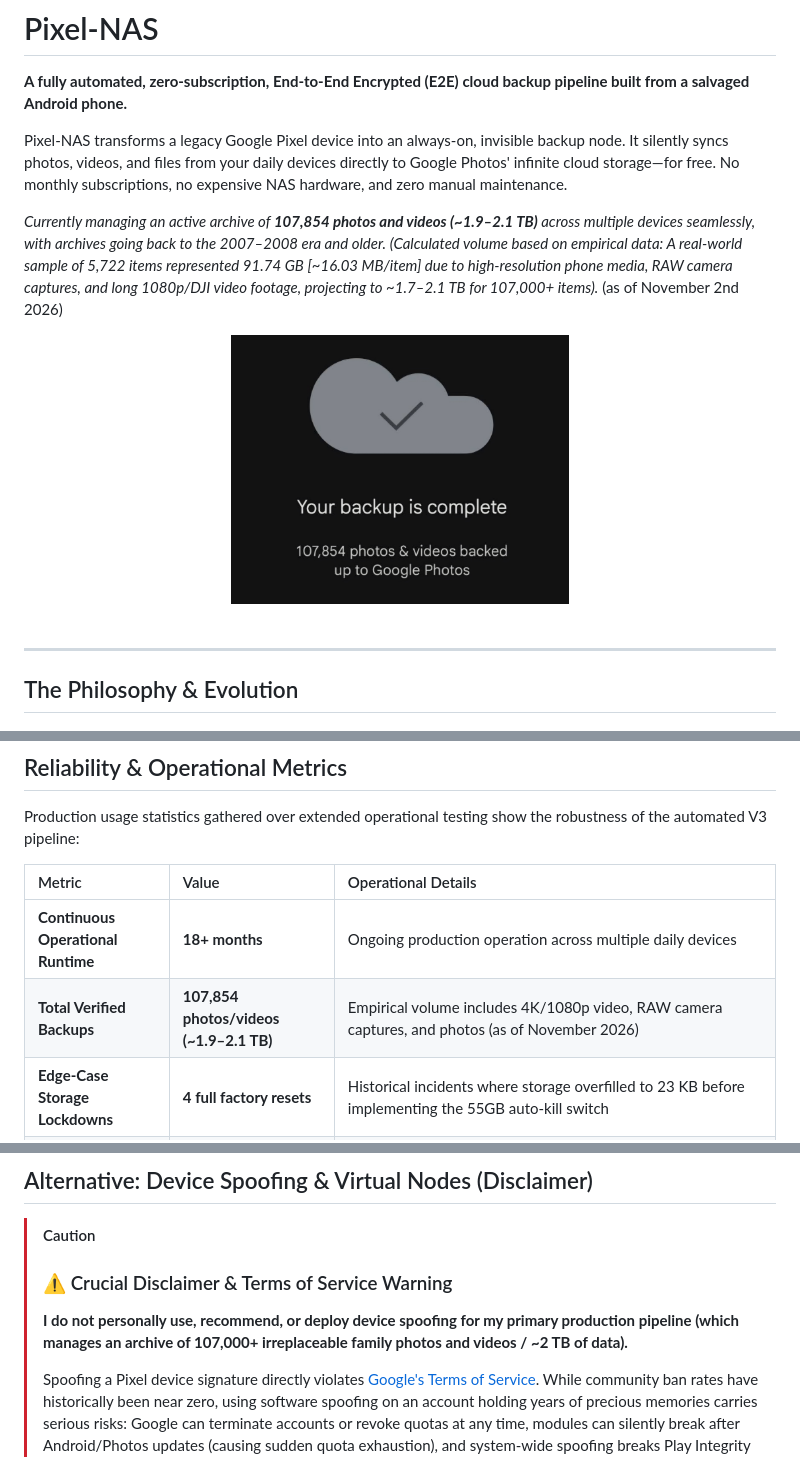
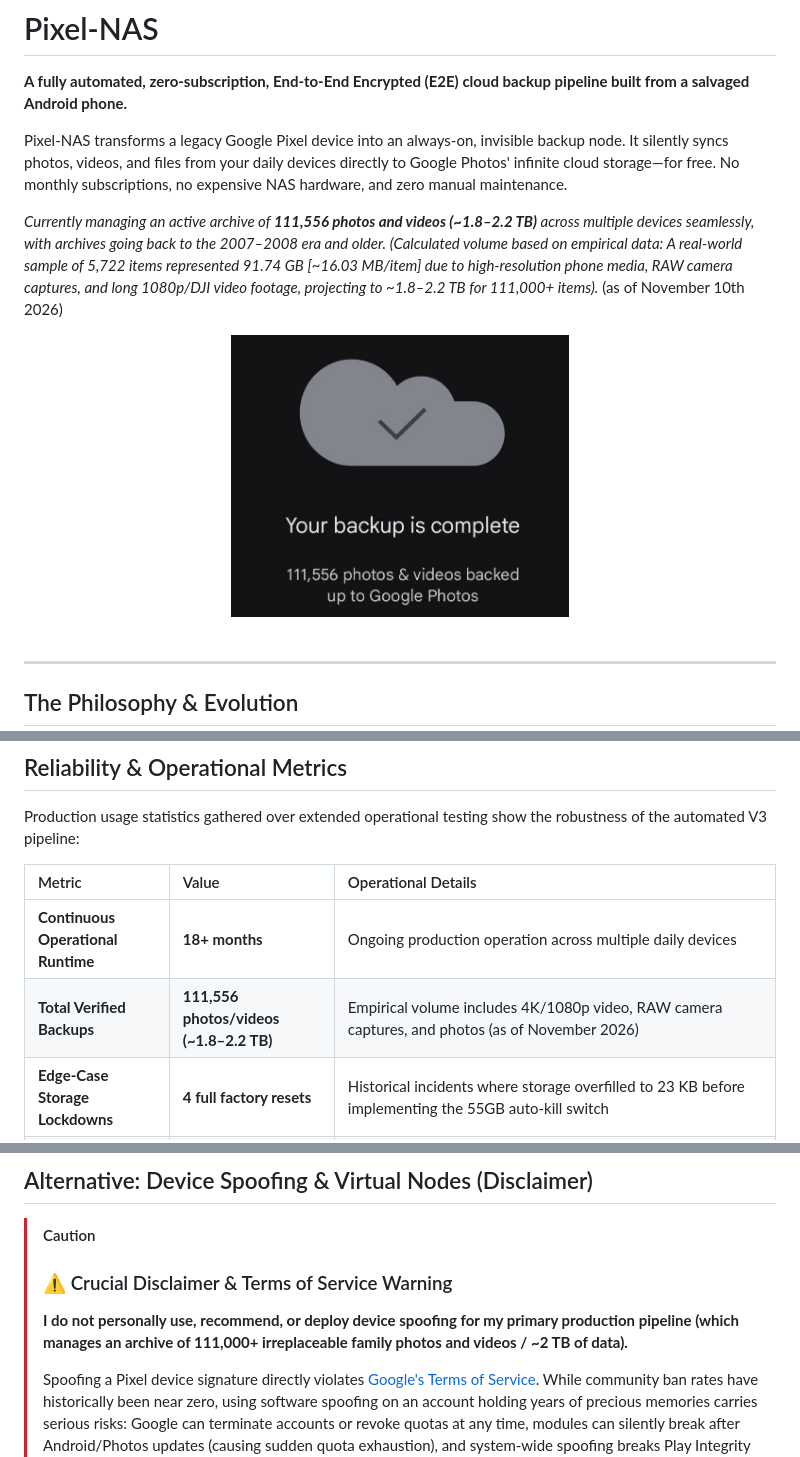
Before and after one commit to mehuljain866/Pixel-NAS, a Markdown page: README.md, 3 parts joined by grey strips. GitHub-like rendering; pictures changed too: assets/stats_111k.jpg (added).

Commit message:
docs: Update total verified backups to 111,556 photos and videos (~1.8-2.2 TB) with new proof screenshot

```diff
--- a/README.md
+++ b/README.md
@@ -4,11 +4,11 @@
 
 Pixel-NAS transforms a legacy Google Pixel device into an always-on, invisible backup node. It silently syncs photos, videos, and files from your daily devices directly to Google Photos' infinite cloud storage—for free. No monthly subscriptions, no expensive NAS hardware, and zero manual maintenance.
 
-*Currently managing an active archive of **107,854 photos and videos (~1.9–2.1 TB)** across multiple devices seamlessly, with archives going back to the 2007–2008 era and older.*
-*(Calculated volume based on empirical data: A real-world sample of 5,722 items represented 91.74 GB [~16.03 MB/item] due to high-resolution phone media, RAW camera captures, and long 1080p/DJI video footage, projecting to ~1.7–2.1 TB for 107,000+ items).* (as of November 2nd 2026)
+*Currently managing an active archive of **111,556 photos and videos (~1.8–2.2 TB)** across multiple devices seamlessly, with archives going back to the 2007–2008 era and older.*
+*(Calculated volume based on empirical data: A real-world sample of 5,722 items represented 91.74 GB [~16.03 MB/item] due to high-resolution phone media, RAW camera captures, and long 1080p/DJI video footage, projecting to ~1.8–2.2 TB for 111,000+ items).* (as of November 10th 2026)
 
 <div align="center">
-  <img src="assets/stats_107k.png" width="45%" style="border-radius: 12px; margin: 10px auto;" alt="Proof of 107,854 photos and videos backed up (November 2, 2026)" />
+  <img src="assets/stats_111k.jpg" width="45%" style="border-radius: 12px; margin: 10px auto;" alt="Proof of 111,556 photos and videos backed up (November 10, 2026)" />
 </div>
 <br clear="all" />
 
@@ -163,7 +163,7 @@ Production usage statistics gathered over extended operational testing show the
 | Metric | Value | Operational Details |
 | :--- | :--- | :--- |
 | **Continuous Operational Runtime** | **18+ months** | Ongoing production operation across multiple daily devices |
-| **Total Verified Backups** | **107,854 photos/videos (~1.9–2.1 TB)** | Empirical volume includes 4K/1080p video, RAW camera captures, and photos (as of November 2026) |
+| **Total Verified Backups** | **111,556 photos/videos (~1.8–2.2 TB)** | Empirical volume includes 4K/1080p video, RAW camera captures, and photos (as of November 2026) |
 | **Edge-Case Storage Lockdowns** | **4 full factory resets** | Historical incidents where storage overfilled to 23 KB before implementing the 55GB auto-kill switch |
 | **Full Disaster Recovery Time** | **~30–45 minutes** | ~5 min for automated Termux scripts; ~25–40 min for sideloading pinned APKs (APKMirror/local backup), Android permission grants, NetGuard rules, and Resilio/Partner Sharing re-linking |
 
@@ -369,7 +369,7 @@ During large batch uploads, the Pixel 1 (Snapdragon 821) can thermally throttle,
 
 > [!CAUTION]
 > ### ⚠️ Crucial Disclaimer & Terms of Service Warning
-> **I do not personally use, recommend, or deploy device spoofing for my primary production pipeline (which manages an archive of 107,000+ irreplaceable family photos and videos / ~2 TB of data).**
+> **I do not personally use, recommend, or deploy device spoofing for my primary production pipeline (which manages an archive of 111,000+ irreplaceable family photos and videos / ~2 TB of data).**
 >
 > Spoofing a Pixel device signature directly violates [Google's Terms of Service](https://policies.google.com/terms). While community ban rates have historically been near zero, using software spoofing on an account holding years of precious memories carries serious risks: Google can terminate accounts or revoke quotas at any time, modules can silently break after Android/Photos updates (causing sudden quota exhaustion), and system-wide spoofing breaks Play Integrity for banking and security apps.
 >
```
Also changed, not shown: other parts of README.md (+1 -1 lines), DEVICE_SPOOFING_GUIDE.md (+1 -1 lines).
